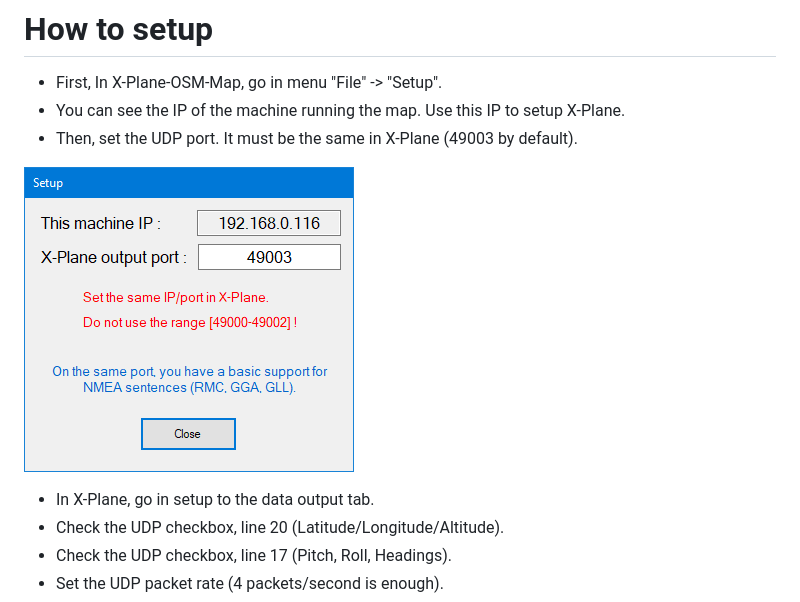
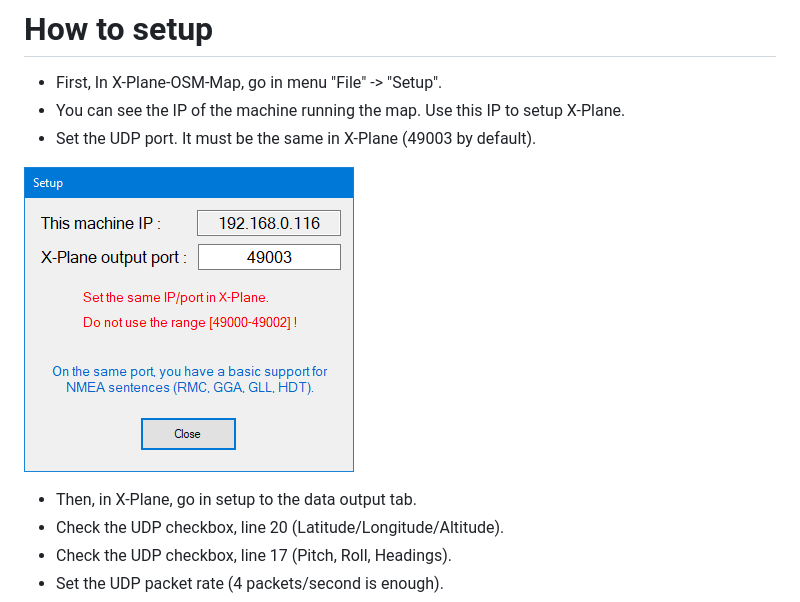
Before and after one commit to Algotech75/x-plane-osm-map, a Markdown page: README.md, the part around the change. Rendered like a GitHub page; pictures changed too: doc/screenshot2.png.

```diff
--- a/README.md
+++ b/README.md
@@ -12,12 +12,13 @@ It works well, but the code is ugly (the base has been coded in 3-4h).
 
 * First, In X-Plane-OSM-Map, go in menu "File" -> "Setup".
 * You can see the IP of the machine running the map. Use this IP to setup X-Plane.
-* Then, set the UDP port. It must be the same in X-Plane (49003 by default).
+* Set the UDP port. It must be the same in X-Plane (49003 by default).
 
 ![](/doc/screenshot2.png)
 
 
-* In X-Plane, go in setup to the data output tab.
+
+* Then, in X-Plane, go in setup to the data output tab.
 * Check the UDP checkbox, line 20 (Latitude/Longitude/Altitude).
 * Check the UDP checkbox, line 17 (Pitch, Roll, Headings).
 * Set the UDP packet rate (4 packets/second is enough).
```
Also changed, not shown: 3 other files.
